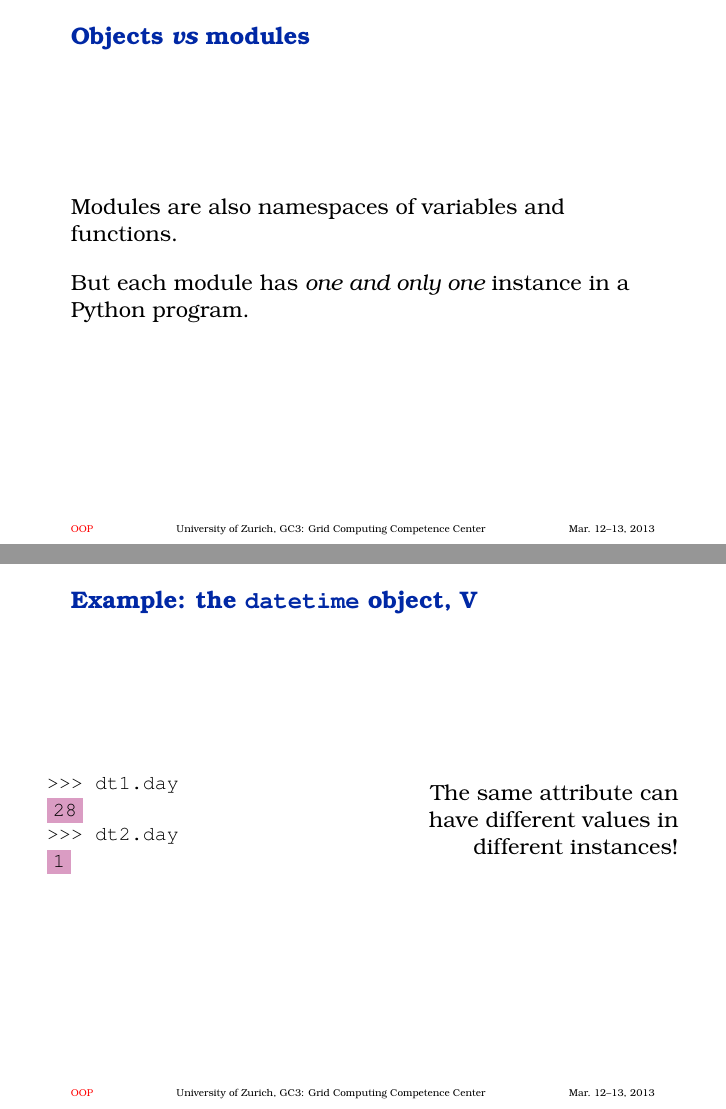
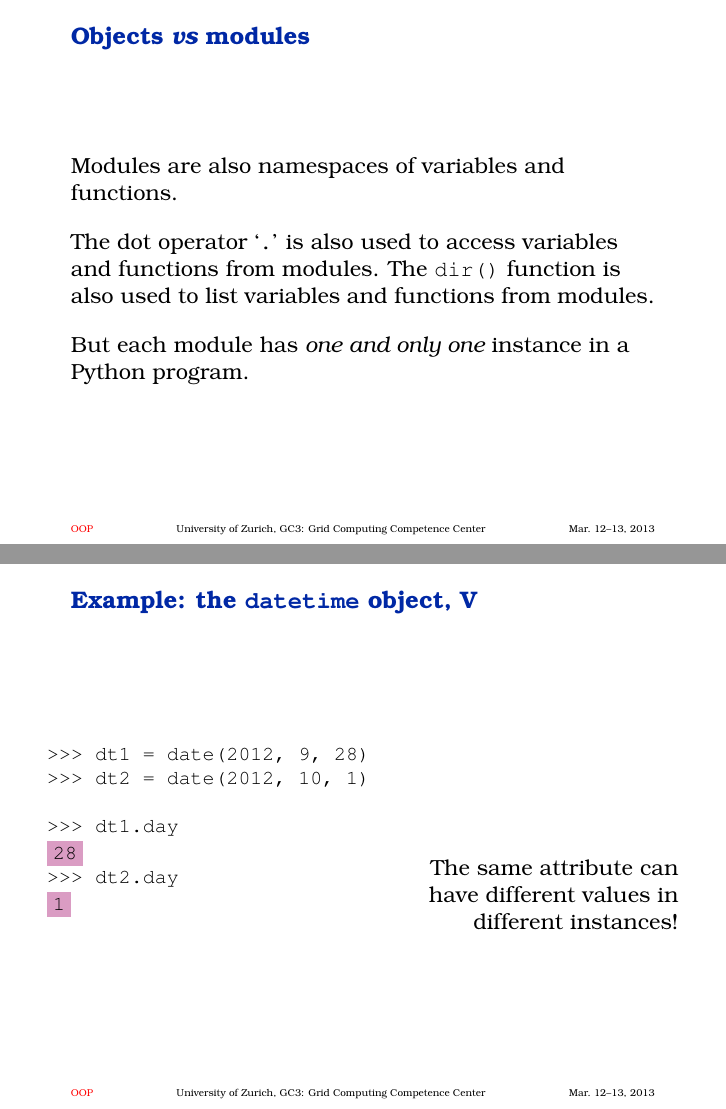
Before and after one commit to gc3-uzh-ch/python-course, LaTeX slides (part3bis.tex): pages 3 and 8 of 17 before the commit and pages 7 and 8 of 17 after it, joined at a grey line. Compiled offline with pdfLaTeX.

```diff
--- a/part3bis.tex
+++ b/part3bis.tex
@@ -2,7 +2,7 @@
 \usepackage{gc3}
 
 \title[OOP]{%
-  Object-oriented Python, I
+  Objects, modules and variable scoping rules
 }
 \author[GC3]{%
   GC3: Grid Computing Competence Center, \\
@@ -33,18 +33,6 @@
   Variables and functions in an instance are collectively called
   \emph{instance attributes}; functions are also termed \emph{instance
     methods}.
-\end{frame}
-
-
-%% XXX: remove? seems not essential...
-\begin{frame}
-  \frametitle{Objects \emph{vs} modules}
-
-  Modules are also namespaces of variables and functions.
-
-  \+
-  But each module has \emph{one and only one} instance in a Python
-  program.
 \end{frame}
 
 
@@ -129,23 +117,54 @@
 \end{frame}
 
 
+\begin{frame}
+  \frametitle{Objects \emph{vs} modules}
+
+  Modules are also namespaces of variables and functions.
+
+  \+
+  The dot operator `\texttt{.}' is also used to access variables
+  and functions from modules.  The \texttt{dir()} function is also
+  used to list variables and functions from modules.
+
+  \+
+  But each module has \emph{one and only one} instance in a Python
+  program.
+\end{frame}
+
+
 \begin{frame}[fragile]
   \frametitle{Example: the \texttt{datetime} object, V}
   \begin{columns}[c]
-    \begin{column}{0.5\textwidth}
+    \begin{column}[b]{0.5\textwidth}
 \begin{lstlisting}
+>>> dt1 = date(2012, 9, 28)
+>>> dt2 = date(2012, 10, 1)
+
 >>> dt1.day
 @\HL{28}@
 >>> dt2.day
 @\HL{1}@
 \end{lstlisting}
     \end{column}
-    \begin{column}{0.5\textwidth}
+    \begin{column}[b]{0.5\textwidth}
       \raggedleft
       The same attribute can have different
       values in different instances!
     \end{column}
   \end{columns}
+\end{frame}
+
+
+\begin{frame}[fragile]
+  \frametitle{Instance methods}
+\begin{lstlisting}[showstringspaces=false]
+>>> dt1.isoformat()
+'2012-09-28'
+\end{lstlisting}
+
+  \+
+  Invoke an instance method just like any other function.
 \end{frame}
 
 
```
Also changed, not shown: README.md, part3bis.tex (14 more changed lines).
